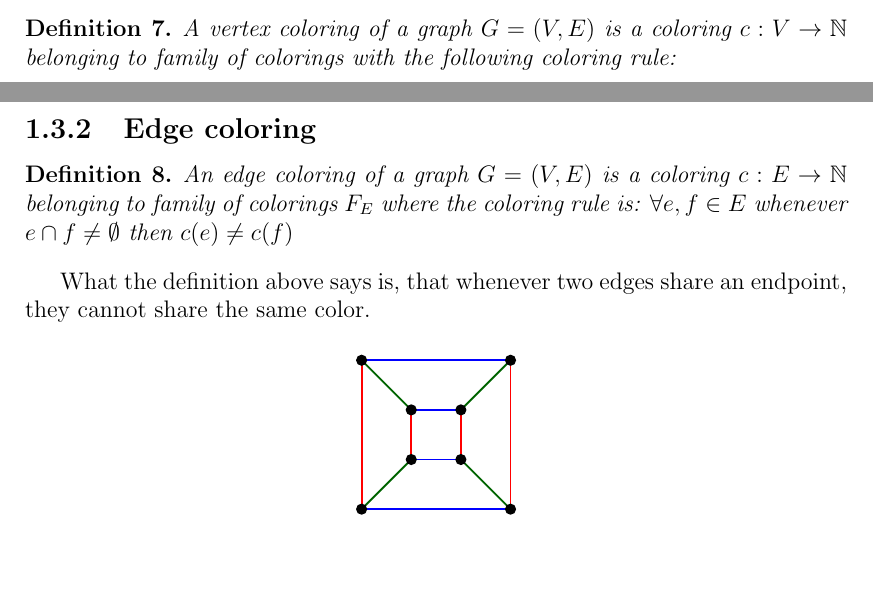
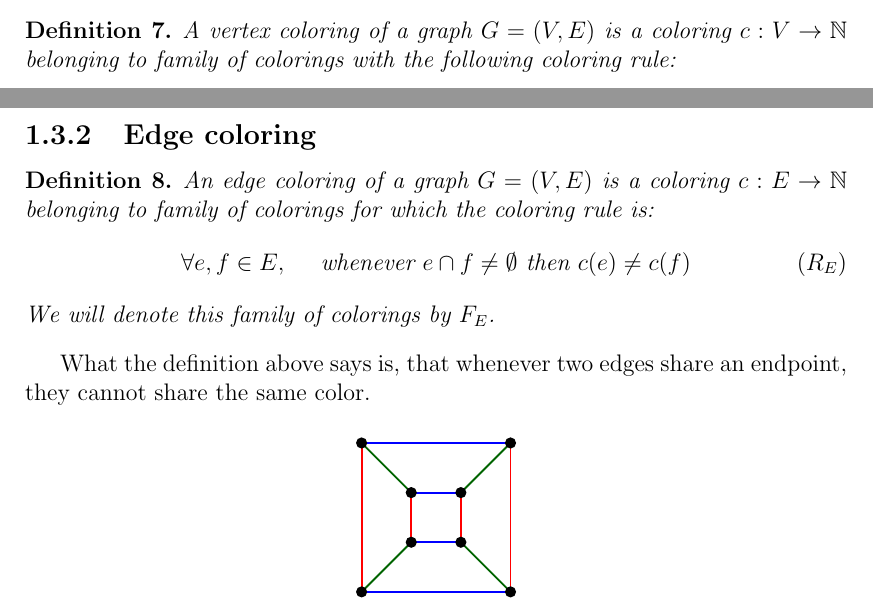
Before and after one commit to hartmaj2/plat-arch-solids-coloring, a LaTeX thesis (Paper/thesis.tex, which reads Paper/chap1.tex): two parts of pages 8 and 9 of 17, joined at a grey line, cut so that both start at the same text, the shorter picture padded with empty space. Compiled offline with pdfLaTeX.

Commit message:
Improve definitions

```diff
--- a/Paper/chap1.tex
+++ b/Paper/chap1.tex
@@ -46,7 +46,7 @@ In other words, coloring is an assignment of numbers to vertices, edges or both
 
 \begin{definition}
     A \textit{vertex coloring} of a graph $G=(V,E)$ is a coloring $c : V \rightarrow \mathbb{N}$ belonging to family of colorings with the following coloring rule:
-    \begin{equation}
+    \begin{equation}\label{eqn:vtx_rule}
         \forall u,v \in V, \quad \text{if } \{u,v\} \in E, \text{ then } c(u) \neq c(v).
         \tag{$R_V$}
     \end{equation}
@@ -66,7 +67,12 @@ The graph in figure~\ref{fig:octahedral_vtx_coloring} has vertex chromatic numbe
 \subsection{Edge coloring}
 
 \begin{definition}
-    An \textit{edge coloring} of a graph $G=(V,E)$ is a coloring $c: E \rightarrow \mathbb{N}$ belonging to family of colorings $F_E$ where the coloring rule is: $\forall e,f \in E$ whenever $e \cap f \neq \emptyset$ then $c(e) \neq c(f)$
+    An \textit{edge coloring} of a graph $G=(V,E)$ is a coloring $c: E \rightarrow \mathbb{N}$ belonging to family of colorings for which the coloring rule is:
+    \begin{equation}\label{eqn:edge_rule}
+     \forall e,f \in E, \quad \text{ whenever } e \cap f \neq \emptyset \text{ then } c(e) \neq c(f) \tag{$R_E$}
+    \end{equation}
+    We will denote this family of colorings by $F_E$.
+
 \end{definition}
 
 What the definition above says is, that whenever two edges share an endpoint, they cannot share the same color.
```
Also changed, not shown: Paper/chap1.tex (7 more changed lines).
